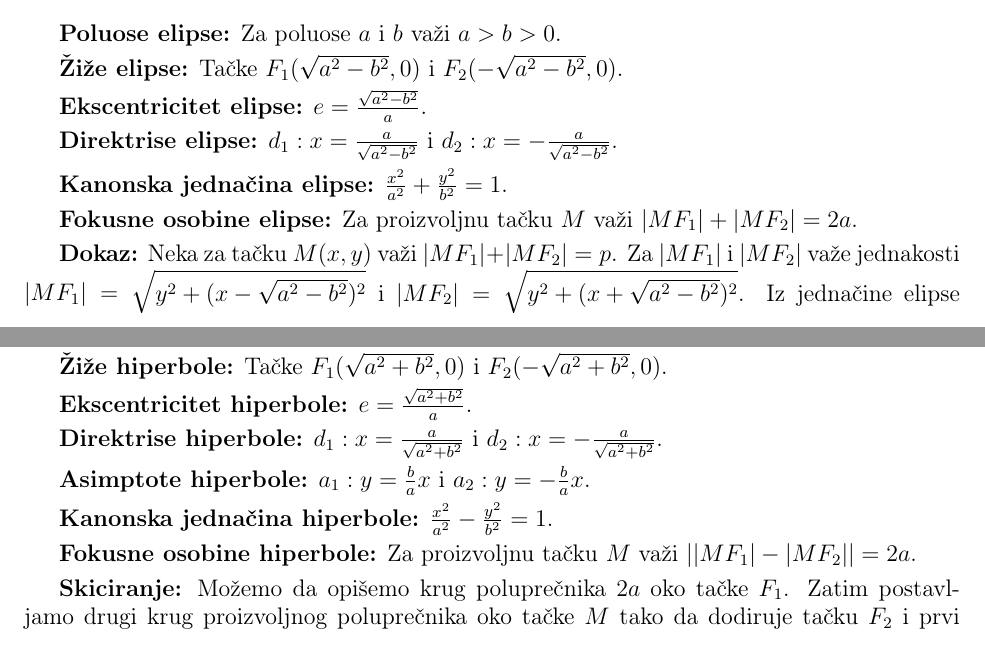
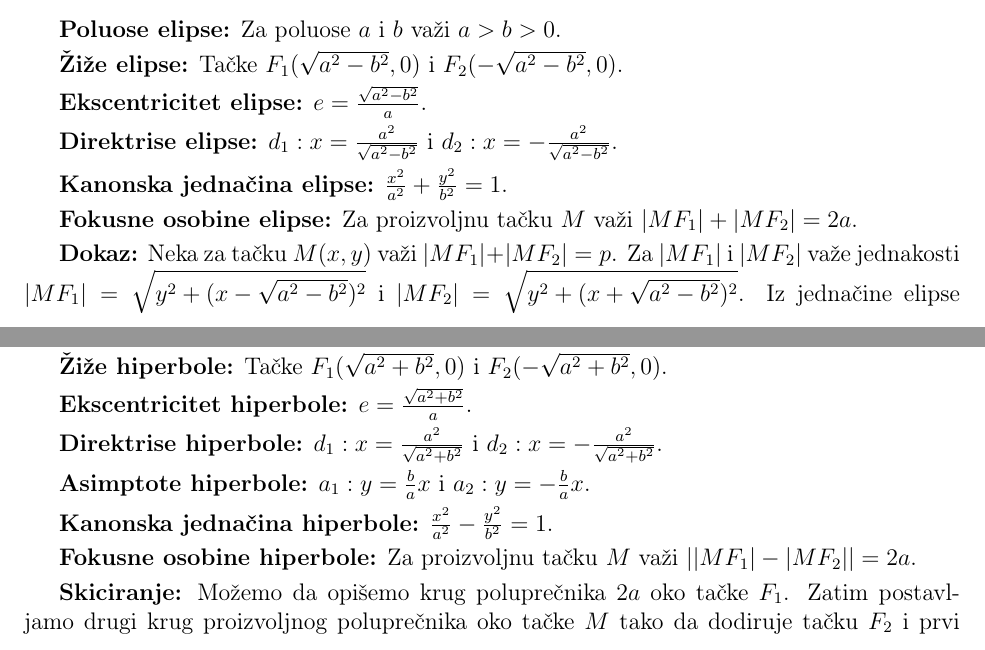
Before and after one commit to cvnpko/geometrija_skripta, a LaTeX document (main.tex): two parts of pages 22 and 23 of 30, joined at a grey line, cut so that both start at the same text. Compiled offline with pdfLaTeX.

Commit message:
ispravka

```diff
--- a/main.tex
+++ b/main.tex
@@ -1381,8 +1381,8 @@ kružni predmet.
 \textbf{Ekscentricitet elipse:} $e=\frac{\sqrt{a^2-b^2}}{a}$.
 \par
 
-\textbf{Direktrise elipse:} $d_1: x=\frac{a}{\sqrt{a^2-b^2}}$ i
-$d_2: x=-\frac{a}{\sqrt{a^2-b^2}}$.
+\textbf{Direktrise elipse:} $d_1: x=\frac{a^2}{\sqrt{a^2-b^2}}$ i
+$d_2: x=-\frac{a^2}{\sqrt{a^2-b^2}}$.
 \par
 
 \textbf{Kanonska jednačina elipse:} $\frac{x^2}{a^2}+\frac{y^2}{b^2}=1$.
@@ -1434,8 +1434,8 @@ i $x$ ose.
 \textbf{Ekscentricitet hiperbole:} $e=\frac{\sqrt{a^2+b^2}}{a}$.
 \par
 
-\textbf{Direktrise hiperbole:} $d_1: x=\frac{a}{\sqrt{a^2+b^2}}$ i
-$d_2: x=-\frac{a}{\sqrt{a^2+b^2}}$.
+\textbf{Direktrise hiperbole:} $d_1: x=\frac{a^2}{\sqrt{a^2+b^2}}$ i
+$d_2: x=-\frac{a^2}{\sqrt{a^2+b^2}}$.
 \par
 
 \textbf{Asimptote hiperbole:} $a_1: y=\frac{b}{a}x$ i
```
Also changed, not shown: main.pdf.
